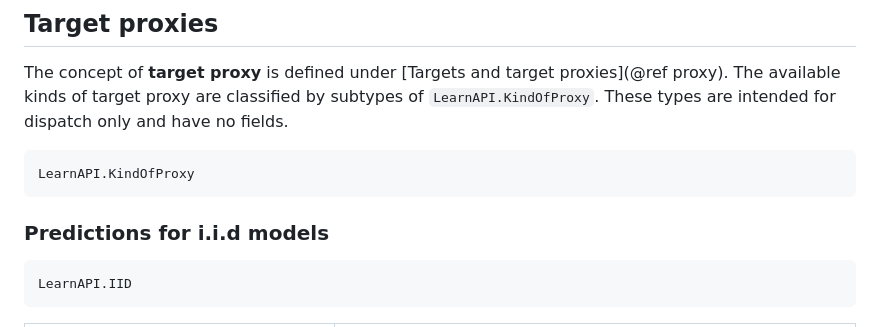
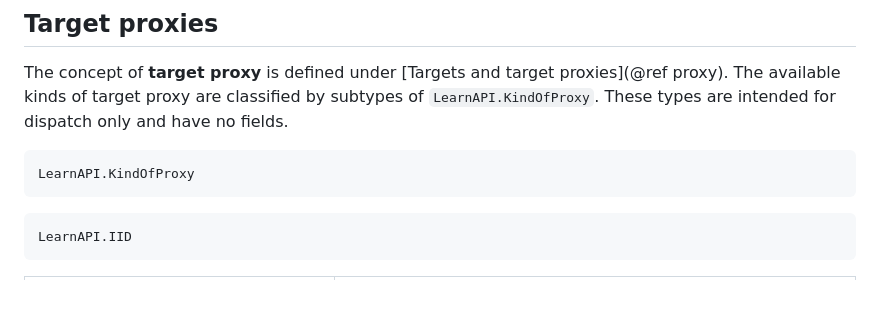
Before and after one commit to JuliaAI/LearnAPI.jl, a Markdown page: docs/src/operations.md, the part around the change. Drawn GitHub-style; blank space fills up the shorter version.

Commit message:
another tweak

````diff
--- a/docs/src/operations.md
+++ b/docs/src/operations.md
@@ -60,9 +60,6 @@ proxy). The available kinds of target proxy are classified by subtypes of
 ```@docs
 LearnAPI.KindOfProxy
 ```
-
-### Predictions for i.i.d  models
-
 ```@docs
 LearnAPI.IID
 ```
````
